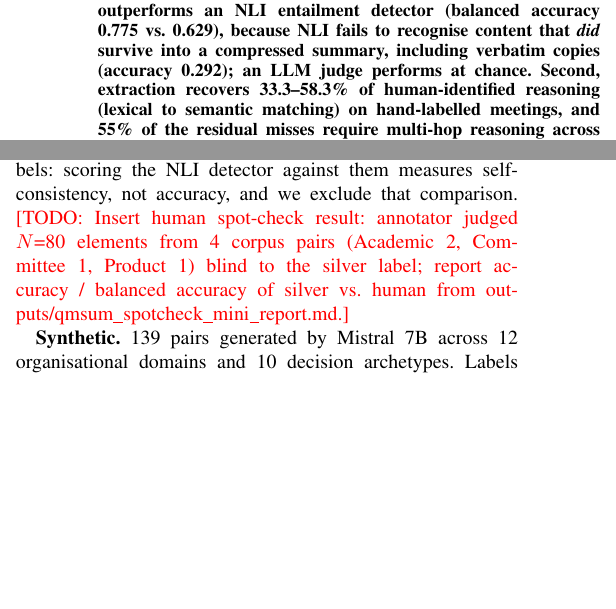
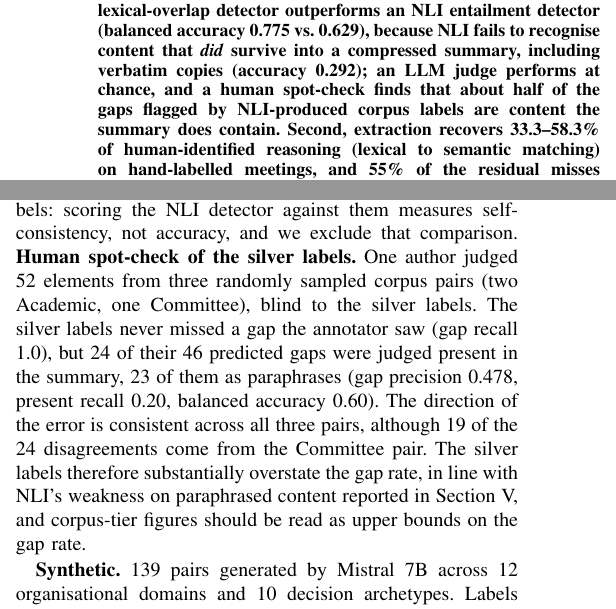
Before and after one commit to JaitraShah/EIDA, a LaTeX paper (paper/edia_ieee.tex): two parts of the columns of pages 1 and 2 of 5, joined at a grey line, cut so that both start at the same text, the shorter picture padded with empty space. Compiled offline with pdfLaTeX.

Commit message:
Phase 1.5: human mini spot-check of the NLI silver labels
- One human annotator (jaitra), blind, 52 elements from 3 randomly
  sampled corpus pairs (2 Academic, 1 Committee); the 4th (Product)
  pair was not annotated.
- Silver vs human: gap recall 1.0 but precision 0.478; present recall
  0.20; balanced accuracy 0.60. 24 of 46 silver gaps judged present,
  23 as paraphrases; direction consistent across all 3 pairs, 19 of 24
  from the Committee pair.
- Result kept in outputs/qmsum_spotcheck_mini_report.json; the original
  17-pair report (which spotcheck_report.py overwrote) is restored.
- Paper: spot-check paragraph, limitations and abstract updated.

```diff
--- a/paper/edia_ieee.tex
+++ b/paper/edia_ieee.tex
@@ -47,7 +47,9 @@ reasoning elements missing from the accompanying document, and we evaluate it on
 on the only class-balanced tier a lexical-overlap detector outperforms an NLI
 entailment detector (balanced accuracy 0.775 vs.\ 0.629), because NLI fails to
 recognise content that \emph{did} survive into a compressed summary, including
-verbatim copies (accuracy 0.292); an LLM judge performs at chance. Second,
+verbatim copies (accuracy 0.292); an LLM judge performs at chance, and a human
+spot-check finds that about half of the gaps flagged by NLI-produced corpus
+labels are content the summary does contain. Second,
 extraction recovers 33.3--58.3\% of human-identified reasoning (lexical to
 semantic matching) on hand-labelled meetings, and 55\% of the residual misses
 require multi-hop reasoning across distant turns, while none are caused by
@@ -211,10 +213,16 @@ Product 132), with summaries split into 4{,}930 sentence-level elements labelled
 by the NLI detector at threshold 0.55, chosen on the gold pairs. These are
 \emph{silver} labels: scoring the NLI detector against them measures
 self-consistency, not accuracy, and we exclude that comparison.
-\TODO{Insert human spot-check result: annotator judged $N$=80 elements from 4
-corpus pairs (Academic~2, Committee~1, Product~1) blind to the silver label;
-report accuracy / balanced accuracy of silver vs.\ human from
-outputs/qmsum\_spotcheck\_mini\_report.md.}
+\textbf{Human spot-check of the silver labels.} One author judged 52 elements
+from three randomly sampled corpus pairs (two Academic, one Committee), blind to
+the silver labels. The silver labels never missed a gap the annotator saw
+(gap recall 1.0), but 24 of their 46 predicted gaps were judged present in the
+summary, 23 of them as paraphrases (gap precision 0.478, present recall 0.20,
+balanced accuracy 0.60). The direction of the error is consistent across all
+three pairs, although 19 of the 24 disagreements come from the Committee
+pair. The silver labels therefore substantially overstate the gap rate, in line
+with NLI's weakness on paraphrased content reported in Section~V, and corpus-tier
+figures should be read as upper bounds on the gap rate.
 
 \textbf{Synthetic.} 139 pairs generated by Mistral~7B across 12 organisational
 domains and 10 decision archetypes. Labels are \emph{constructed}: each
```
Also changed, not shown: paper/NUMBERS.md (+1 -1 lines), paper/edia_ieee.tex (5 more changed lines), 3 other files.
